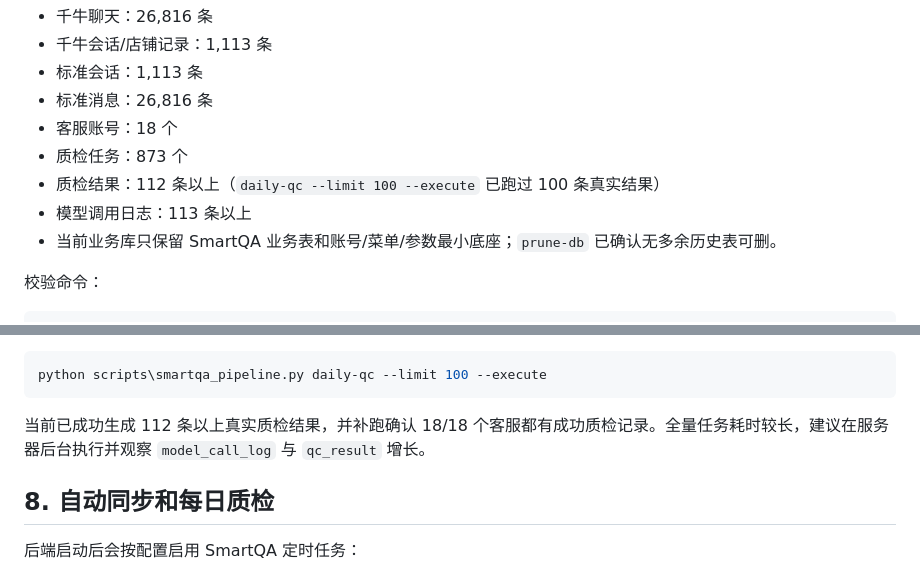
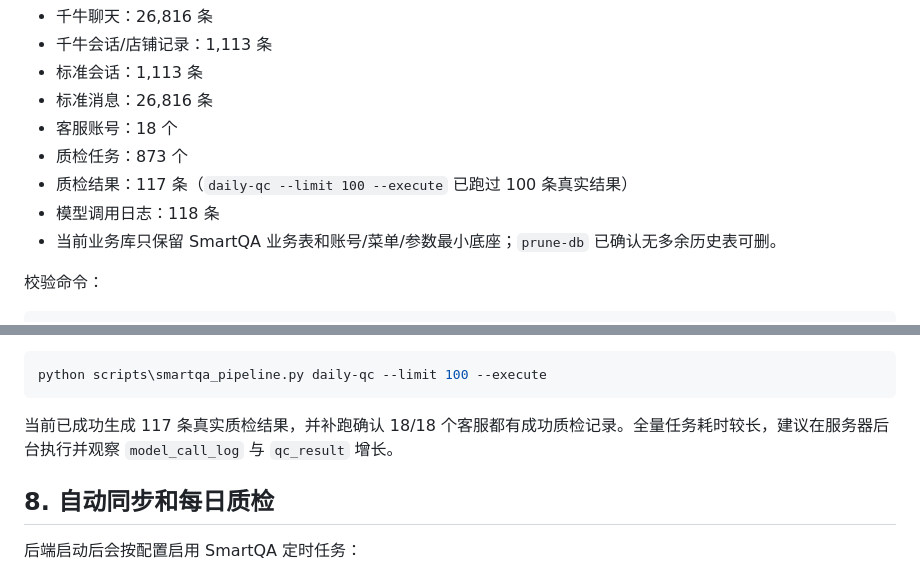
Before and after one commit to Yeraphael/SmartQA-Service-Cloud, a Markdown page: docs/项目启动使用文档.md, 2 parts joined by grey strips. GitHub-like rendering.

Commit message:
Update SmartQA real QC validation counts

````diff
--- a/docs/项目启动使用文档.md
+++ b/docs/项目启动使用文档.md
@@ -88,8 +88,8 @@ corepack pnpm run dev
 - 标准消息：26,816 条
 - 客服账号：18 个
 - 质检任务：873 个
-- 质检结果：112 条以上（`daily-qc --limit 100 --execute` 已跑过 100 条真实结果）
-- 模型调用日志：113 条以上
+- 质检结果：117 条（`daily-qc --limit 100 --execute` 已跑过 100 条真实结果）
+- 模型调用日志：118 条
 - 当前业务库只保留 SmartQA 业务表和账号/菜单/参数最小底座；`prune-db` 已确认无多余历史表可删。
 
 校验命令：
@@ -117,7 +117,7 @@ python scripts\smartqa_pipeline.py run-ai --limit 1
 python scripts\smartqa_pipeline.py daily-qc --limit 100 --execute
 ```
 
-当前已成功生成 112 条以上真实质检结果，并补跑确认 18/18 个客服都有成功质检记录。全量任务耗时较长，建议在服务器后台执行并观察 `model_call_log` 与 `qc_result` 增长。
+当前已成功生成 117 条真实质检结果，并补跑确认 18/18 个客服都有成功质检记录。全量任务耗时较长，建议在服务器后台执行并观察 `model_call_log` 与 `qc_result` 增长。
 
 ## 8. 自动同步和每日质检
 
````
